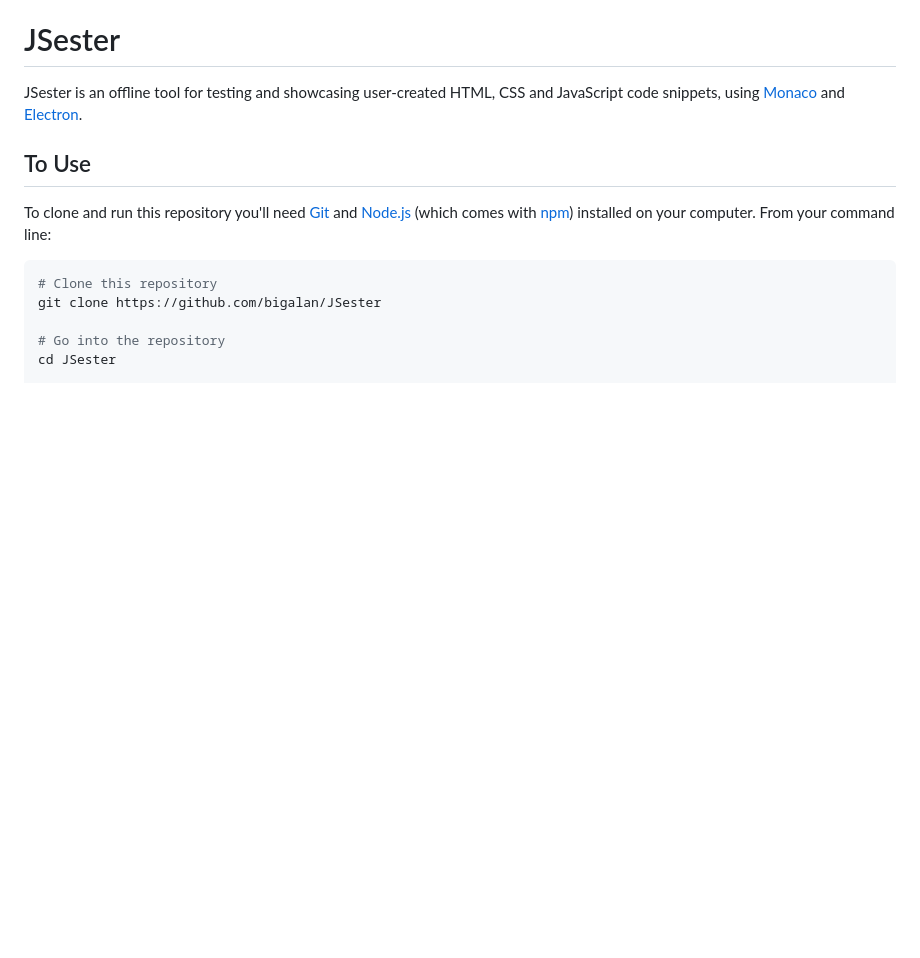
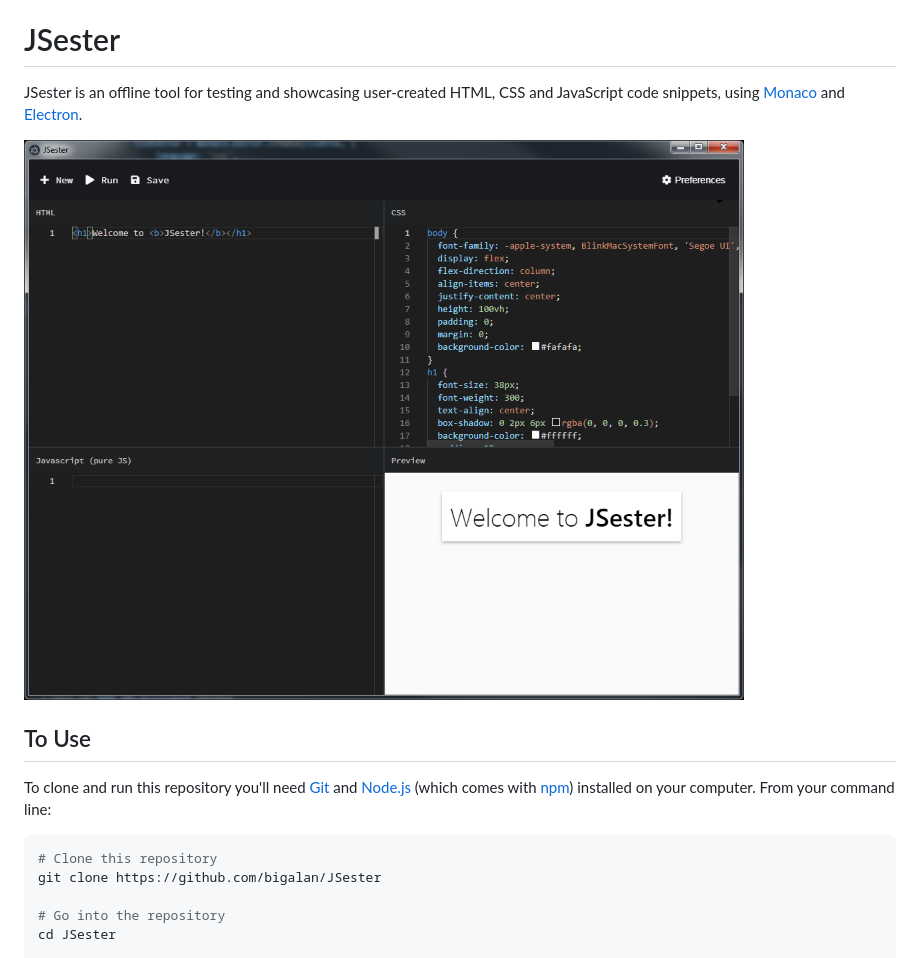
Before and after one commit to Bigalan09/JSester, a Markdown page: README.md, the part around the change. GitHub-like rendering; pictures changed too: screenshot.png (added); blank space fills up the shorter version.

Commit message:
Added startup document and screenshot for readme.

```diff
--- a/README.md
+++ b/README.md
@@ -1,5 +1,7 @@
 # JSester
 JSester is an offline tool for testing and showcasing user-created HTML, CSS and JavaScript code snippets, using [Monaco](https://microsoft.github.io/monaco-editor/) and [Electron](https://electronjs.org/).
+
+![Windows Screenshot of JSester.](https://github.com/bigalan09/JSester/raw/master/screenshot.png "Windows Screenshot of JSester.")
 
 ## To Use
 
```
Also changed, not shown: 2 other files.
